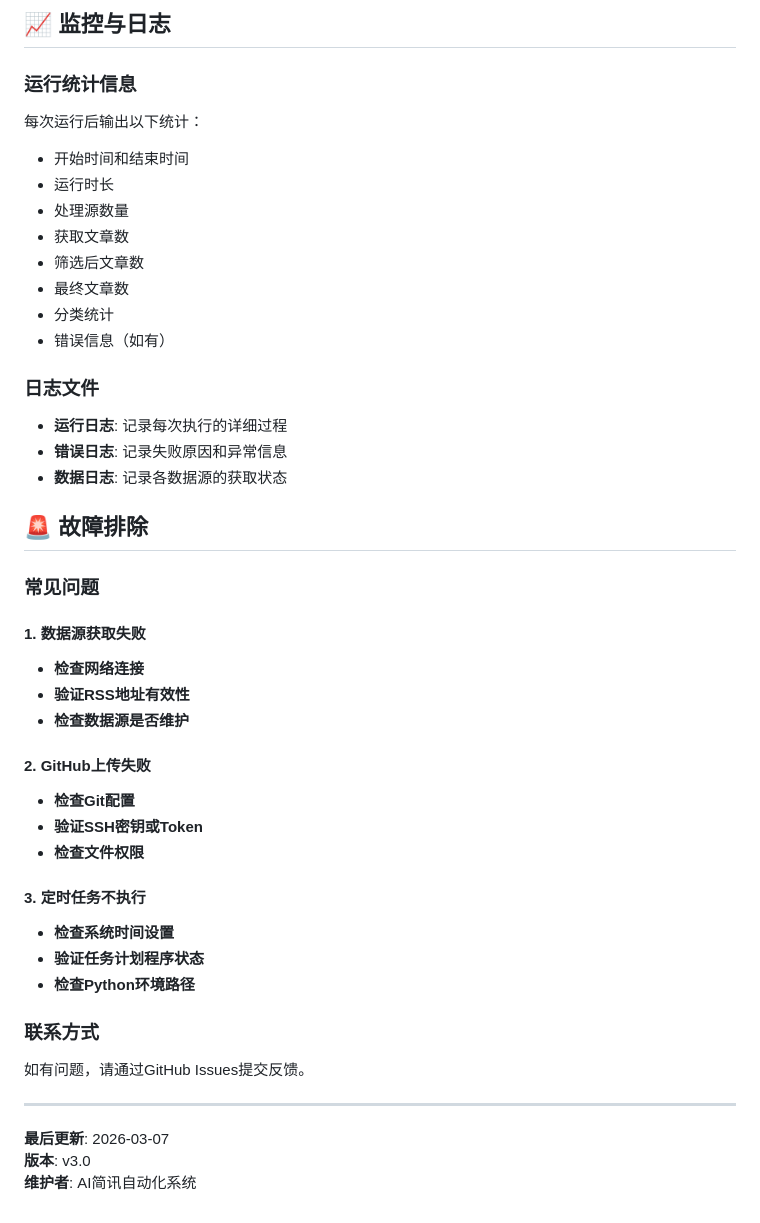
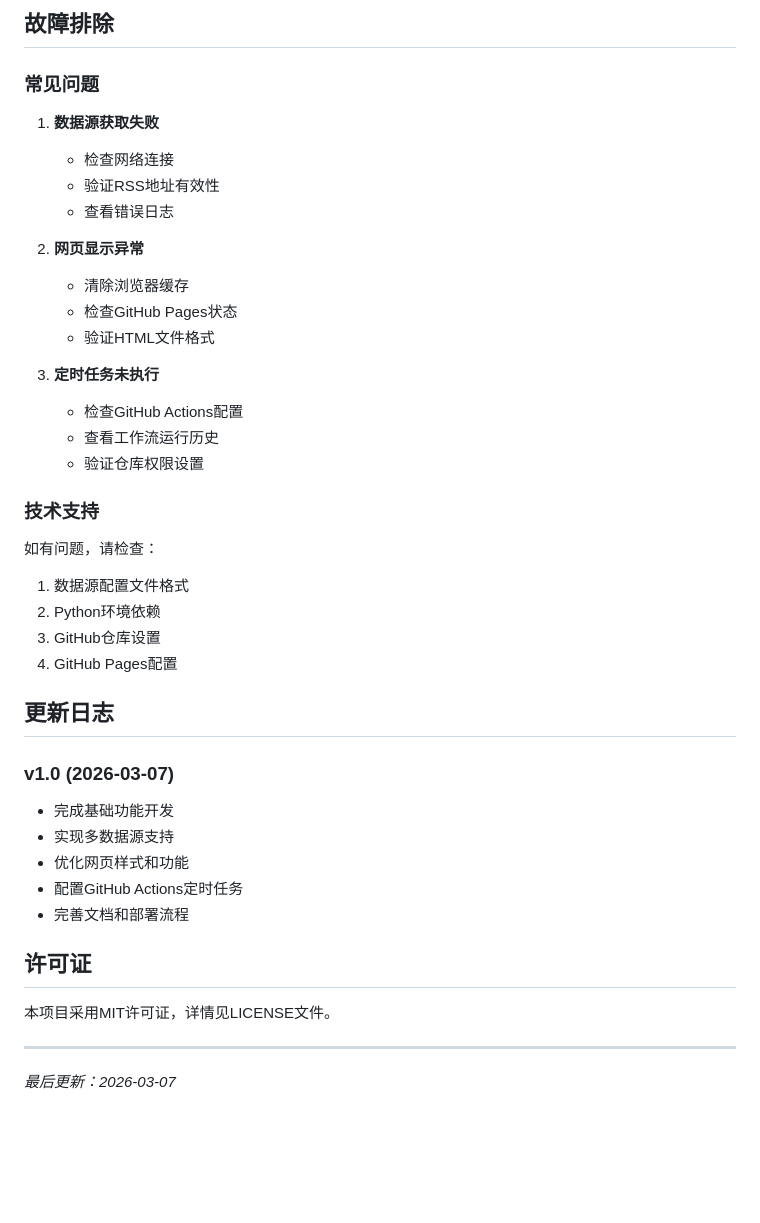
Before and after one commit to harker1544525153-lang/ai-insights, a Markdown page: README.md, the part around one of its changes. GitHub-like rendering; blank space fills up the shorter version.

```diff
--- a/README.md
+++ b/README.md
@@ -293,45 +193,42 @@ AWS blog,rss,https://aws.amazon.com/blogs/aws/feed/,https://aws.amazon.com/blogs
-## 📈 监控与日志
-
-### 运行统计信息
-每次运行后输出以下统计：
-- 开始时间和结束时间
-- 运行时长
-- 处理源数量
-- 获取文章数
-- 筛选后文章数
-- 最终文章数
-- 分类统计
-- 错误信息（如有）
-
-### 日志文件
-- **运行日志**: 记录每次执行的详细过程
-- **错误日志**: 记录失败原因和异常信息
-- **数据日志**: 记录各数据源的获取状态
-
-## 🚨 故障排除
+## 故障排除
 
 ### 常见问题
 
-#### 1. 数据源获取失败
-- **检查网络连接**
-- **验证RSS地址有效性**
-- **检查数据源是否维护**
+1. **数据源获取失败**
+   - 检查网络连接
+   - 验证RSS地址有效性
+   - 查看错误日志
 
-#### 2. GitHub上传失败
-- **检查Git配置**
-- **验证SSH密钥或Token**
-- **检查文件权限**
+2. **网页显示异常**
+   - 清除浏览器缓存
+   - 检查GitHub Pages状态
+   - 验证HTML文件格式
 
-#### 3. 定时任务不执行
-- **检查系统时间设置**
-- **验证任务计划程序状态**
-- **检查Python环境路径**
+3. **定时任务未执行**
+   - 检查GitHub Actions配置
+   - 查看工作流运行历史
+   - 验证仓库权限设置
 
-### 联系方式
-如有问题，请通过GitHub Issues提交反馈。
+### 技术支持
+如有问题，请检查：
+1. 数据源配置文件格式
+2. Python环境依赖
+3. GitHub仓库设置
+4. GitHub Pages配置
+
+## 更新日志
+
+### v1.0 (2026-03-07)
+- 完成基础功能开发
+- 实现多数据源支持
+- 优化网页样式和功能
+- 配置GitHub Actions定时任务
+- 完善文档和部署流程
+
+## 许可证
+
+本项目采用MIT许可证，详情见LICENSE文件。
 
 ---
 
-**最后更新**: 2026-03-07
-**版本**: v3.0
-**维护者**: AI简讯自动化系统
+*最后更新：2026-03-07*
```
Also changed, not shown: other parts of README.md (+163 -263 lines).
